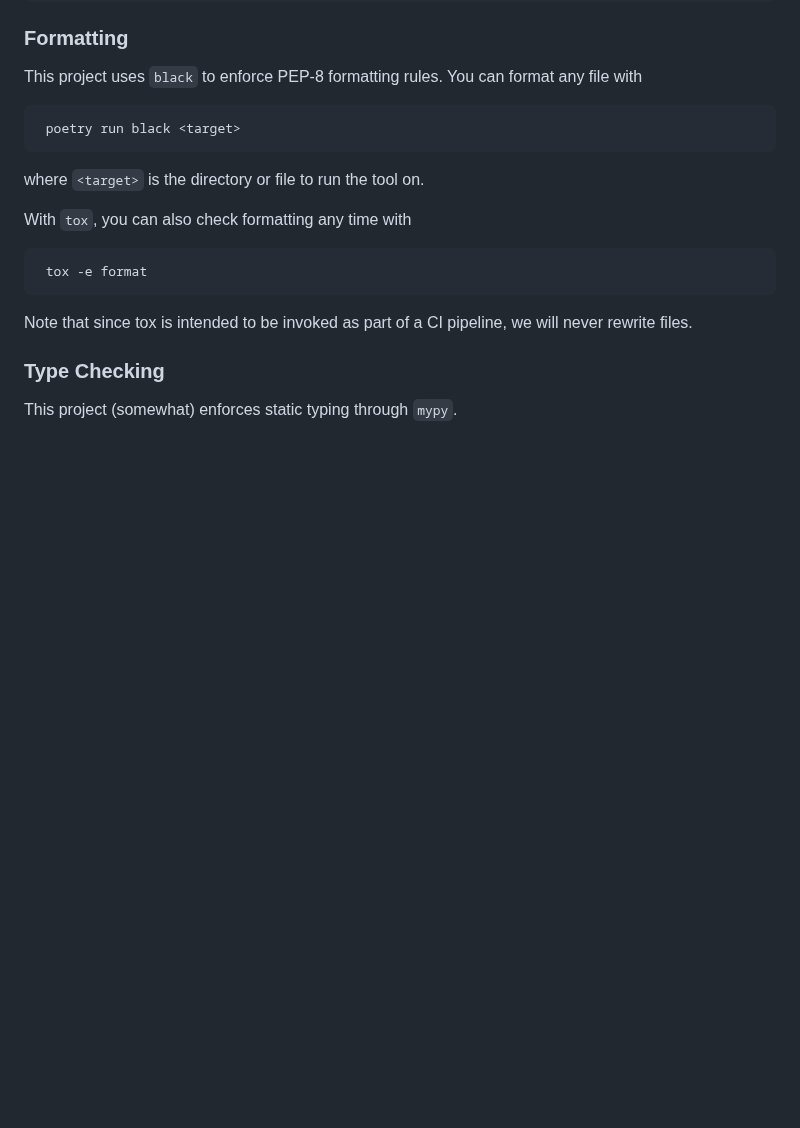
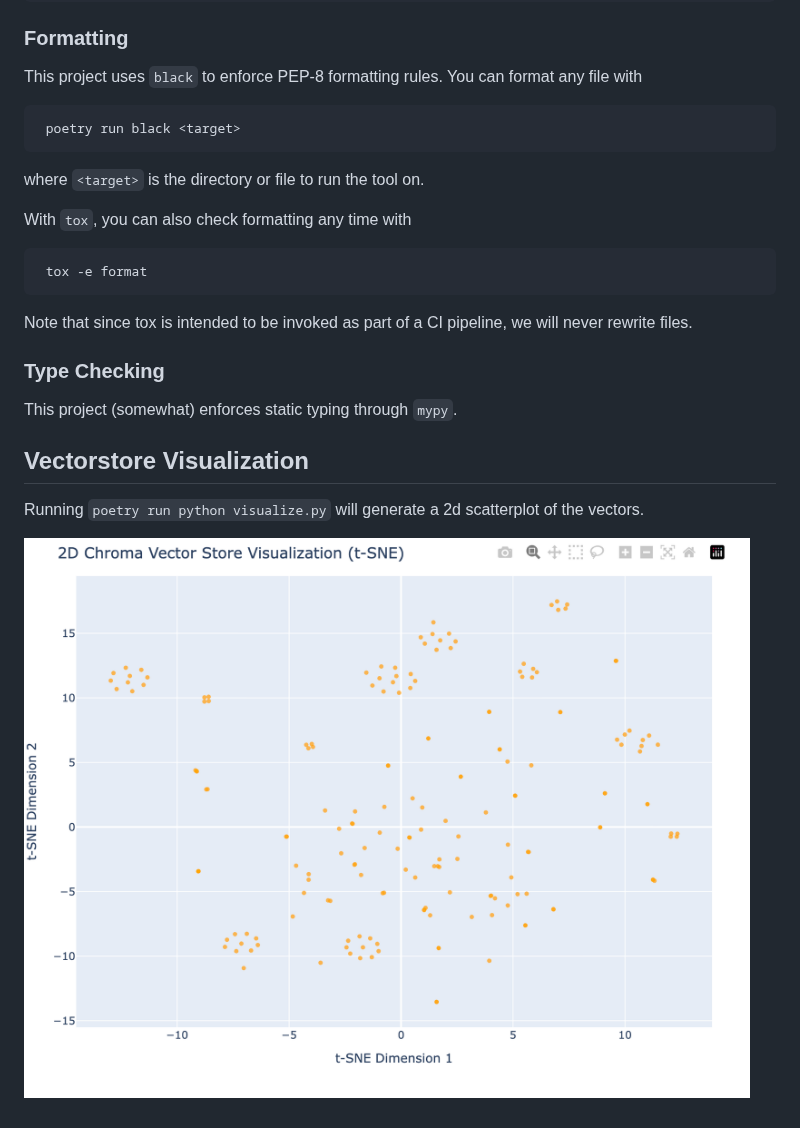
Before and after one commit to ajponte/babylon_features, a Markdown page: README.md, the part around the change. Drawn GitHub-style; pictures changed too: scatterplot.png (added); blank space fills up the shorter version.

Commit message:
Visualize (#7)

```diff
--- a/README.md
+++ b/README.md
@@ -50,3 +50,9 @@ pipeline, we will never rewrite files.
 
 ### Type Checking
 This project (somewhat) enforces static typing through `mypy`.
+
+## Vectorstore Visualization
+Running `poetry run python visualize.py` will generate a 2d scatterplot
+of the vectors.
+
+![image](scatterplot.png)
```
Also changed, not shown: 8 other files.
